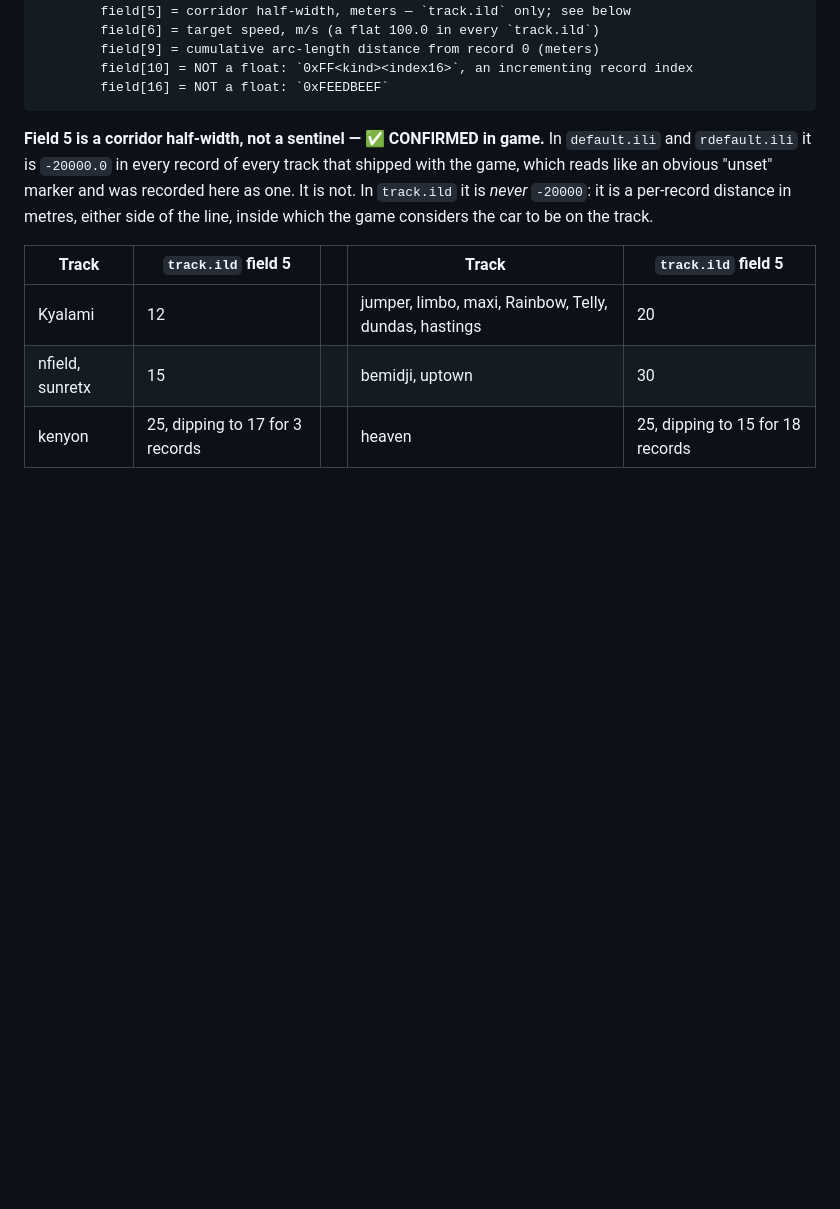
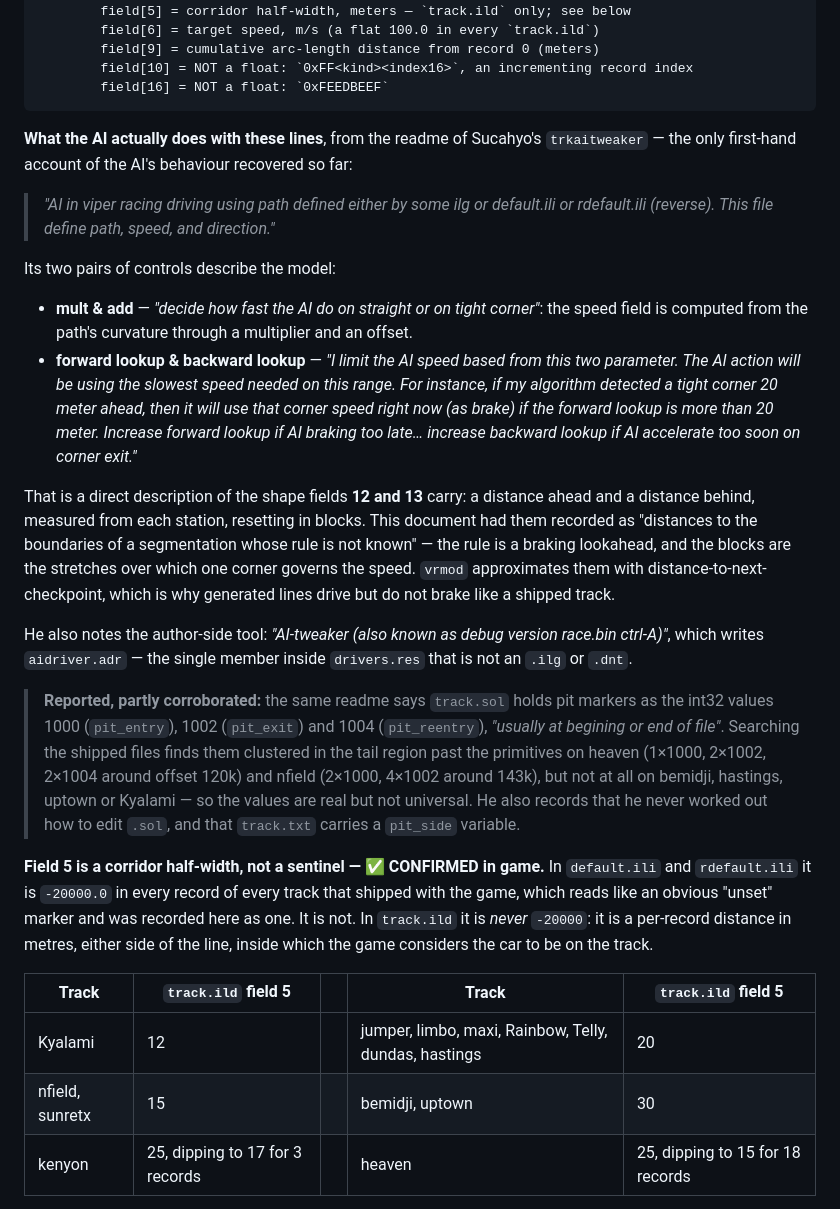
Before and after one commit to HerbFargus/viper-racing-modding, a Markdown page: docs/VIPER_RACING_FILE_FORMATS.md, the part around the change. GitHub-like rendering; blank space fills up the shorter version.

Commit message:
docs: what the AI does with a racing line, from trkaitweaker's readme
Sucahyo's trkaitweaker ships the only first-hand account of Viper's AI model
recovered so far, and it identifies fields this project had recorded as unknown.

Its controls describe the model directly. "mult & add" shape the speed field
from the path's curvature. "Forward lookup" and "backward lookup" bound the
speed by the slowest needed within a range ahead and behind -- "if my algorithm
detected a tight corner 20 meter ahead, then it will use that corner speed right
now (as brake)".

That is the shape fields 12 and 13 carry: a distance ahead and a distance behind
each station, resetting in blocks. The format reference had them as "distances
to the boundaries of a segmentation whose rule is not known". The rule is a
braking lookahead, and the blocks are the stretches over which one corner
governs the speed -- which is why vrmod's approximation (distance to the next
checkpoint) produces lines that drive but do not brake like a shipped track.

The readme also names the author-side tool that writes aidriver.adr: "AI-tweaker
(also known as debug version race.bin ctrl-A)".

Recorded as reported-and-partly-corroborated: it says track.sol holds pit
markers as int32 1000/1002/1004. Those values do cluster in the tail region past
the primitives on heaven and nfield, but are absent from bemidji, hastings,
uptown and Kyalami -- real, but not universal.

Co-Authored-By: Claude Opus 5 <noreply@anthropic.com>

````diff
--- a/docs/VIPER_RACING_FILE_FORMATS.md
+++ b/docs/VIPER_RACING_FILE_FORMATS.md
@@ -412,6 +412,40 @@ confirmed `NILI`-tagged and structurally identical to `.ili`/`.ild`).
         field[10] = NOT a float: `0xFF<kind><index16>`, an incrementing record index
         field[16] = NOT a float: `0xFEEDBEEF`
 ```
+
+**What the AI actually does with these lines**, from the readme of Sucahyo's `trkaitweaker` —
+the only first-hand account of the AI's behaviour recovered so far:
+
+> *"AI in viper racing driving using path defined either by some ilg or default.ili or rdefault.ili
+> (reverse). This file define path, speed, and direction."*
+
+Its two pairs of controls describe the model:
+
+- **mult & add** — *"decide how fast the AI do on straight or on tight corner"*: the speed field is
+  computed from the path's curvature through a multiplier and an offset.
+- **forward lookup & backward lookup** — *"I limit the AI speed based from this two parameter. The AI
+  action will be using the slowest speed needed on this range. For instance, if my algorithm detected
+  a tight corner 20 meter ahead, then it will use that corner speed right now (as brake) if the
+  forward lookup is more than 20 meter. Increase forward lookup if AI braking too late… increase
+  backward lookup if AI accelerate too soon on corner exit."*
+
+That is a direct description of the shape fields **12 and 13** carry: a distance ahead and a distance
+behind, measured from each station, resetting in blocks. This document had them recorded as
+"distances to the boundaries of a segmentation whose rule is not known" — the rule is a braking
+lookahead, and the blocks are the stretches over which one corner governs the speed. `vrmod`
+approximates them with distance-to-next-checkpoint, which is why generated lines drive but do not
+brake like a shipped track.
+
+He also notes the author-side tool: *"AI-tweaker (also known as debug version race.bin ctrl-A)"*,
+which writes `aidriver.adr` — the single member inside `drivers.res` that is not an `.ilg` or `.dnt`.
+
+> **Reported, partly corroborated:** the same readme says `track.sol` holds pit markers as the int32
+> values 1000 (`pit_entry`), 1002 (`pit_exit`) and 1004 (`pit_reentry`), *"usually at begining or end
+> of file"*. Searching the shipped files finds them clustered in the tail region past the primitives
+> on heaven (1×1000, 2×1002, 2×1004 around offset 120k) and nfield (2×1000, 4×1002 around 143k), but
+> not at all on bemidji, hastings, uptown or Kyalami — so the values are real but not universal.
+> He also records that he never worked out how to edit `.sol`, and that `track.txt` carries a
+> `pit_side` variable.
 
 **Field 5 is a corridor half-width, not a sentinel — ✅ CONFIRMED in game.** In `default.ili` and
 `rdefault.ili` it is `-20000.0` in every record of every track that shipped with the game, which reads
````
Also changed, not shown: docs/MODDING_HISTORY.md (+1 -1 lines).
